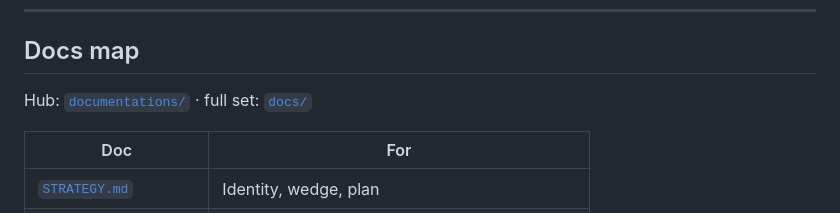
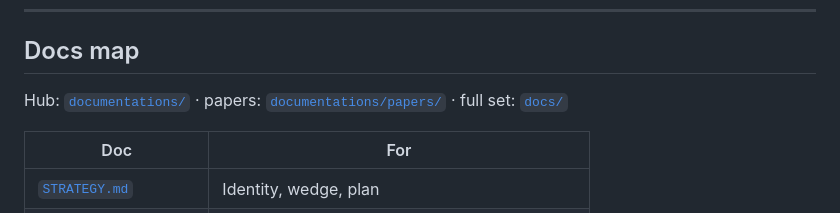
Before and after one commit to jijihohococo/LukeLang, a Markdown page: README.md, the part around the change. GitHub-like rendering.

Commit message:
docs: link technical papers from documentations hub and README
Co-authored-by: Lucas D Marshall <lucasdmarshall@users.noreply.github.com>

```diff
--- a/README.md
+++ b/README.md
@@ -132,7 +132,7 @@ Full decision record: [`docs/STRATEGY.md`](docs/STRATEGY.md).
 
 ## Docs map
 
-Hub: [`documentations/`](documentations/README.md) · full set: [`docs/`](docs/README.md)
+Hub: [`documentations/`](documentations/README.md) · papers: [`documentations/papers/`](documentations/papers/README.md) · full set: [`docs/`](docs/README.md)
 
 | Doc | For |
 | --- | --- |
```
